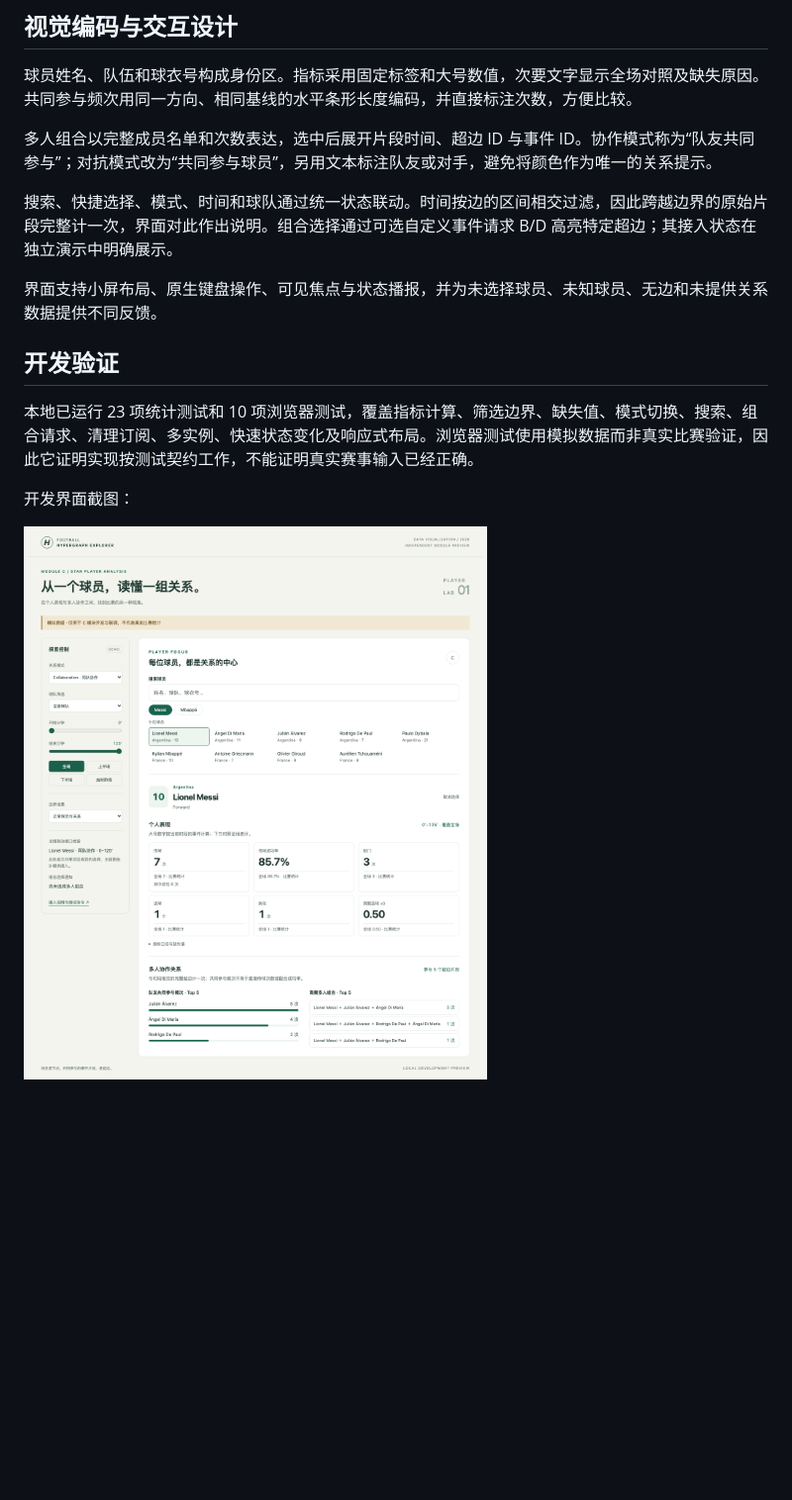
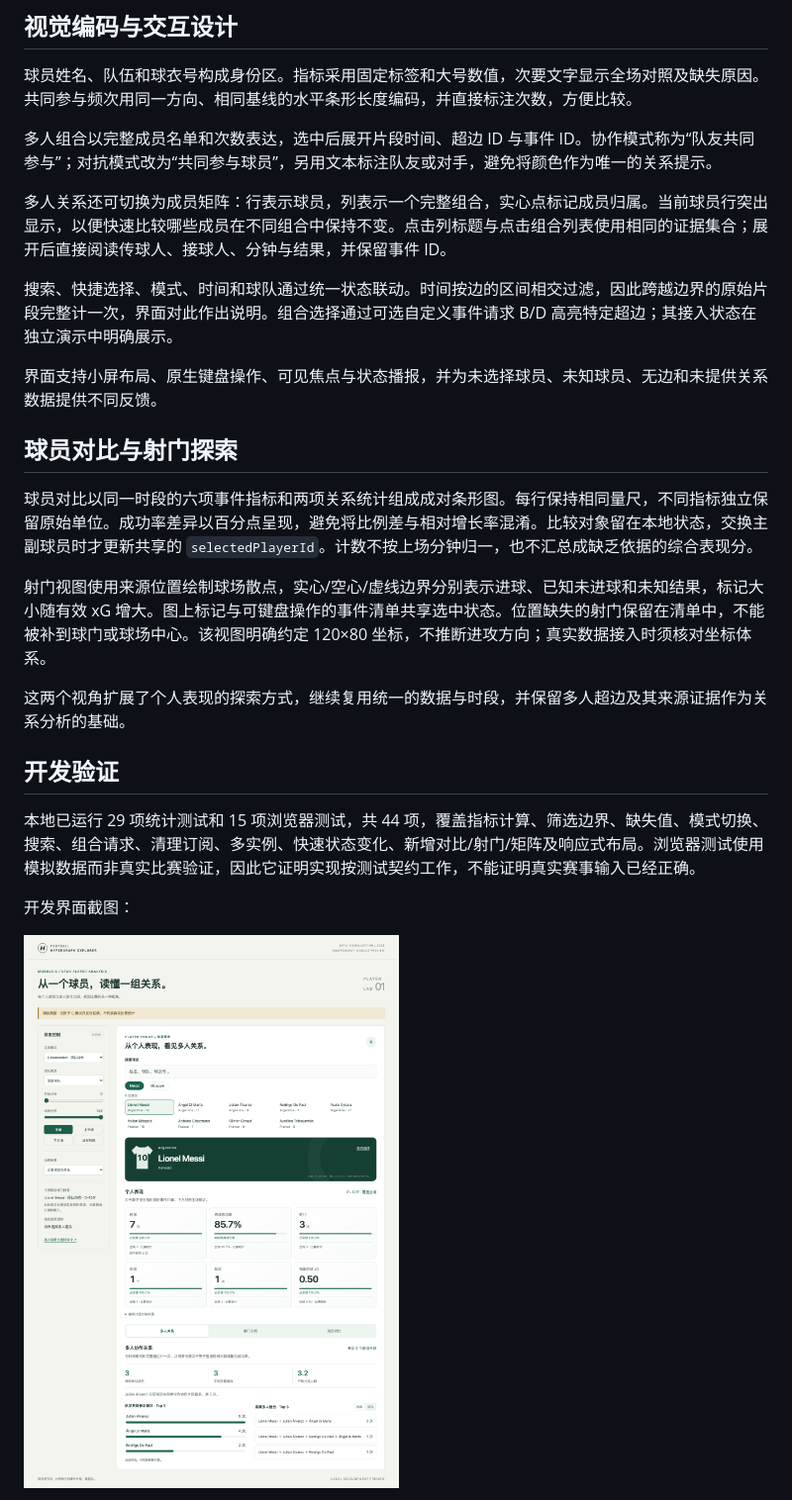
Before and after one commit to sandwichswift/football-hypergraph-explorer, a Markdown page: docs/report/part_C.md, the part around one of its changes. Shown at 99% size. GitHub-like rendering; pictures changed too: docs/screenshots/player-c-demo-desktop.png; blank space fills up the shorter version.

Commit message:
feat(player): enrich relationship, shot and comparison views

```diff
--- a/docs/report/part_C.md
+++ b/docs/report/part_C.md
@@ -34,13 +34,23 @@
 
 多人组合以完整成员名单和次数表达，选中后展开片段时间、超边 ID 与事件 ID。协作模式称为“队友共同参与”；对抗模式改为“共同参与球员”，另用文本标注队友或对手，避免将颜色作为唯一的关系提示。
 
+多人关系还可切换为成员矩阵：行表示球员，列表示一个完整组合，实心点标记成员归属。当前球员行突出显示，以便快速比较哪些成员在不同组合中保持不变。点击列标题与点击组合列表使用相同的证据集合；展开后直接阅读传球人、接球人、分钟与结果，并保留事件 ID。
+
 搜索、快捷选择、模式、时间和球队通过统一状态联动。时间按边的区间相交过滤，因此跨越边界的原始片段完整计一次，界面对此作出说明。组合选择通过可选自定义事件请求 B/D 高亮特定超边；其接入状态在独立演示中明确展示。
 
 界面支持小屏布局、原生键盘操作、可见焦点与状态播报，并为未选择球员、未知球员、无边和未提供关系数据提供不同反馈。
 
+## 球员对比与射门探索
+
+球员对比以同一时段的六项事件指标和两项关系统计组成成对条形图。每行保持相同量尺，不同指标独立保留原始单位。成功率差异以百分点呈现，避免将比例差与相对增长率混淆。比较对象留在本地状态，交换主副球员时才更新共享的 `selectedPlayerId`。计数不按上场分钟归一，也不汇总成缺乏依据的综合表现分。
+
+射门视图使用来源位置绘制球场散点，实心/空心/虚线边界分别表示进球、已知未进球和未知结果，标记大小随有效 xG 增大。图上标记与可键盘操作的事件清单共享选中状态。位置缺失的射门保留在清单中，不能被补到球门或球场中心。该视图明确约定 120×80 坐标，不推断进攻方向；真实数据接入时须核对坐标体系。
+
+这两个视角扩展了个人表现的探索方式，继续复用统一的数据与时段，并保留多人超边及其来源证据作为关系分析的基础。
+
 ## 开发验证
 
-本地已运行 23 项统计测试和 10 项浏览器测试，覆盖指标计算、筛选边界、缺失值、模式切换、搜索、组合请求、清理订阅、多实例、快速状态变化及响应式布局。浏览器测试使用模拟数据而非真实比赛验证，因此它证明实现按测试契约工作，不能证明真实赛事输入已经正确。
+本地已运行 29 项统计测试和 15 项浏览器测试，共 44 项，覆盖指标计算、筛选边界、缺失值、模式切换、搜索、组合请求、清理订阅、多实例、快速状态变化、新增对比/射门/矩阵及响应式布局。浏览器测试使用模拟数据而非真实比赛验证，因此它证明实现按测试契约工作，不能证明真实赛事输入已经正确。
 
 开发界面截图：
 
```
Also changed, not shown: other parts of docs/report/part_C.md (+2 -0 lines), docs/PLAYER_C.md (+41 -1 lines), docs/slides/part_C_outline.md (+2 -0 lines), docs/screenshots/player-c-demo-comparison.png (added), docs/screenshots/player-c-demo-competition.png, docs/screenshots/player-c-demo-matrix.png (added), docs/screenshots/player-c-demo-mobile.png, docs/screenshots/player-c-demo-shots.png (added), 6 other files.
